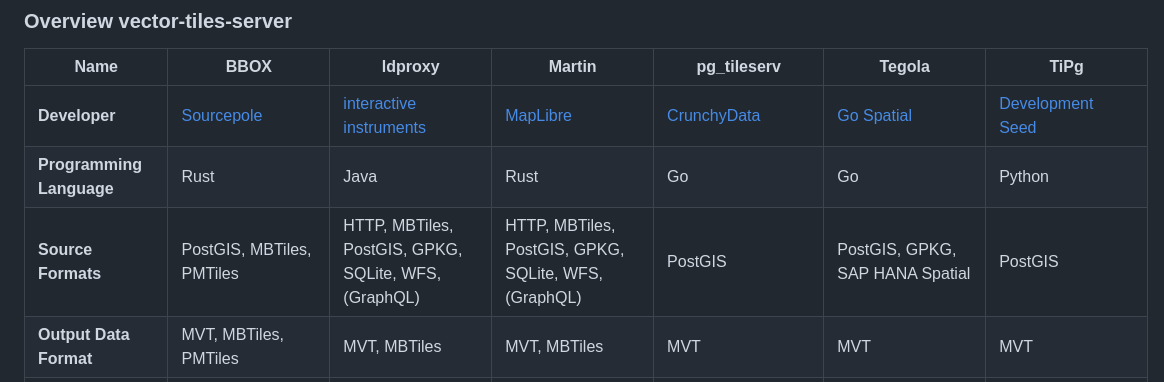
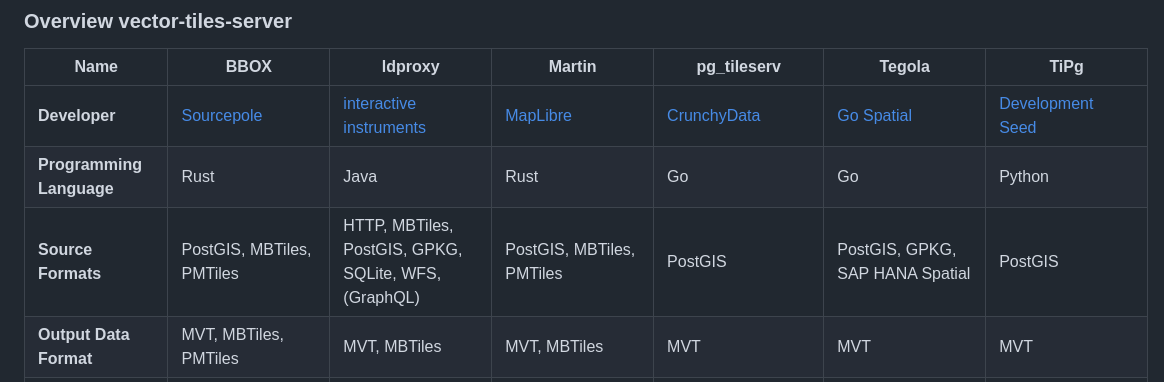
Before and after one commit to FabianRechsteiner/vector-tiles-benchmark, a Markdown page: README.md, the part around the change. Rendered like a GitHub page.

Commit message:
Update README.md
Update Source Format Martin

```diff
--- a/README.md
+++ b/README.md
@@ -31,7 +31,7 @@ In addition to the 6 primary applications, I set up two supplementary containers
 |-----------------------------|---------------------------------------------------|------------------------------------------------------|------------------------------------------------------|-------------------------------------------|----------------------------------------|-----------------------------|
 | **Developer**               | [Sourcepole]                                      | [interactive instruments]                            | [MapLibre]                                           | [CrunchyData]                             | [Go Spatial]                           | [Development Seed]          |
 | **Programming Language**    | Rust                                              | Java                                                 | Rust                                                 | Go                                        | Go                                     | Python                      |
-| **Source Formats**          | PostGIS, MBTiles, PMTiles                         | HTTP, MBTiles, PostGIS, GPKG, SQLite, WFS, (GraphQL) | HTTP, MBTiles, PostGIS, GPKG, SQLite, WFS, (GraphQL) | PostGIS                                   | PostGIS, GPKG, SAP HANA Spatial        | PostGIS                     |
+| **Source Formats**          | PostGIS, MBTiles, PMTiles                         | HTTP, MBTiles, PostGIS, GPKG, SQLite, WFS, (GraphQL) | PostGIS, MBTiles, PMTiles                            | PostGIS                                   | PostGIS, GPKG, SAP HANA Spatial        | PostGIS                     |
 | **Output Data Format**      | MVT, MBTiles, PMTiles                             | MVT, MBTiles                                         | MVT, MBTiles                                         | MVT                                       | MVT                                    | MVT                         |
 | **Creation Method**         | ST_AsMVT                                          | Feature Provider                                     | ST_AsMVT                                             | ST_AsMVT                                  | ST_AsMVT                               | ST_AsMVT                    |
 | **Supported Tile Schemas**  | WebMercatorQuad (3857)      Benutzerdefiniert     | WebMercatorQuad (3857)      Benutzerdefiniert        | WebMercatorQuad (3857)                               | WebMercatorQuad (3857)                    | WebMercatorQuad (3857)                 | WebMercatorQuad (3857)      Benutzerdefiniert |
```
